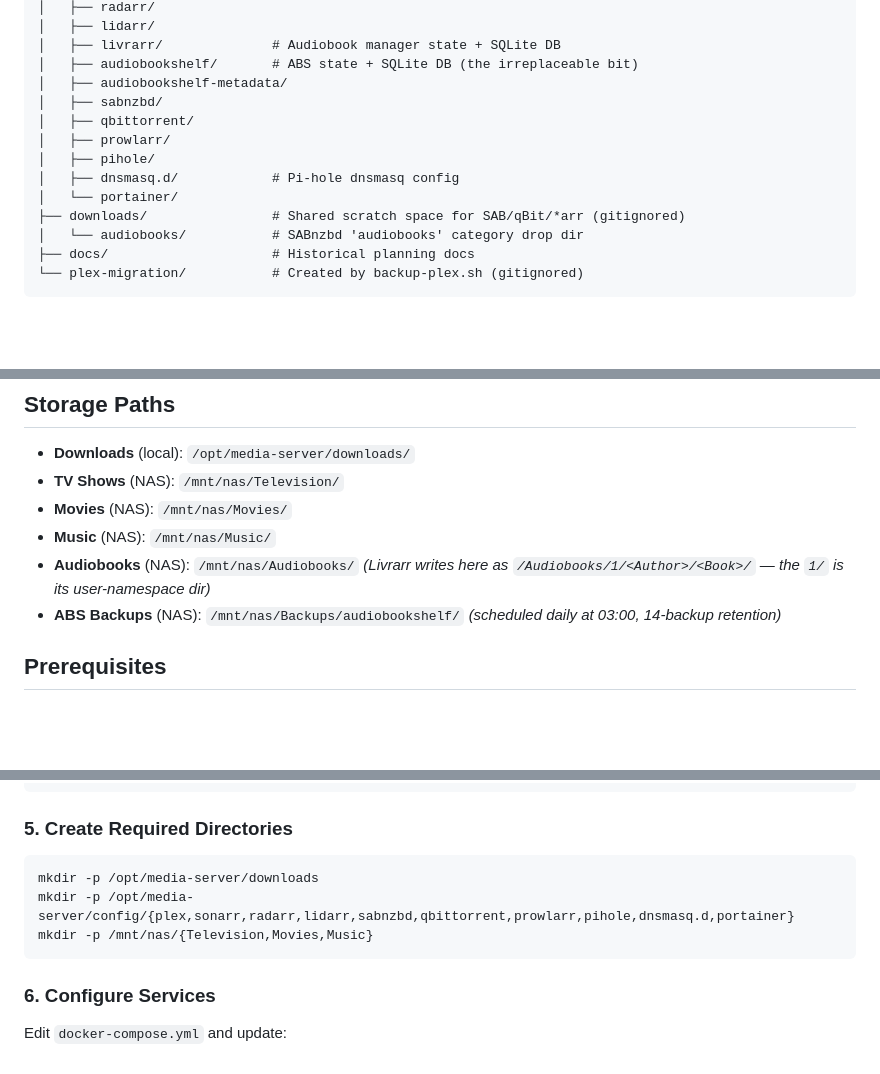
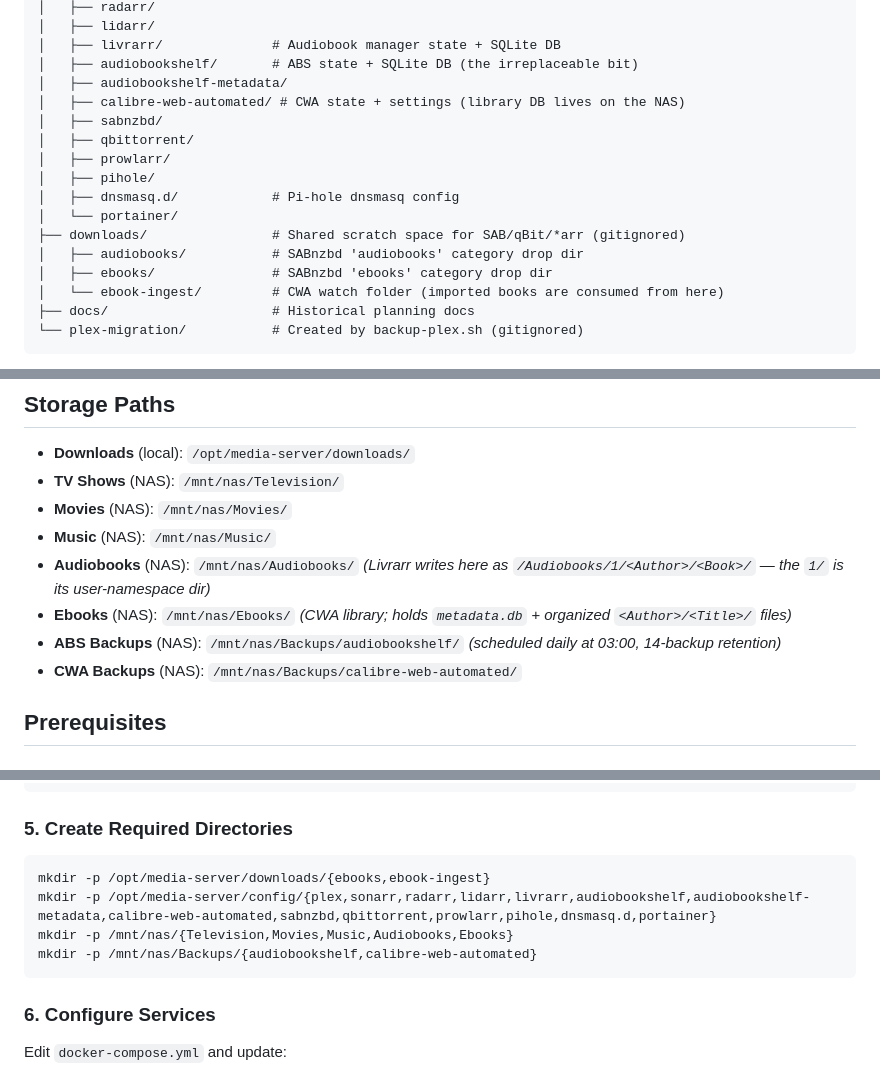
Before and after one commit to mbergmanpga/media-server, a Markdown page: README.md, 3 parts joined by grey strips. GitHub-like rendering; blank space fills up the shorter version.

Commit message:
docs: document calibre-web-automated ebook stack in README
Co-Authored-By: Claude Opus 4.8 <noreply@anthropic.com>

````diff
--- a/README.md
+++ b/README.md
@@ -78,6 +80,7 @@ Internet → Modem → Orbi Router → Network Switch
 │   ├── livrarr/              # Audiobook manager state + SQLite DB
 │   ├── audiobookshelf/       # ABS state + SQLite DB (the irreplaceable bit)
 │   ├── audiobookshelf-metadata/
+│   ├── calibre-web-automated/ # CWA state + settings (library DB lives on the NAS)
 │   ├── sabnzbd/
 │   ├── qbittorrent/
 │   ├── prowlarr/
@@ -85,7 +88,9 @@ Internet → Modem → Orbi Router → Network Switch
 │   ├── dnsmasq.d/            # Pi-hole dnsmasq config
 │   └── portainer/
 ├── downloads/                # Shared scratch space for SAB/qBit/*arr (gitignored)
-│   └── audiobooks/           # SABnzbd 'audiobooks' category drop dir
+│   ├── audiobooks/           # SABnzbd 'audiobooks' category drop dir
+│   ├── ebooks/               # SABnzbd 'ebooks' category drop dir
+│   └── ebook-ingest/         # CWA watch folder (imported books are consumed from here)
 ├── docs/                     # Historical planning docs
 └── plex-migration/           # Created by backup-plex.sh (gitignored)
 ```
@@ -101,7 +106,9 @@ Internet → Modem → Orbi Router → Network Switch
 - **Movies** (NAS): `/mnt/nas/Movies/`
 - **Music** (NAS): `/mnt/nas/Music/`
 - **Audiobooks** (NAS): `/mnt/nas/Audiobooks/` *(Livrarr writes here as `/Audiobooks/1/<Author>/<Book>/` — the `1/` is its user-namespace dir)*
+- **Ebooks** (NAS): `/mnt/nas/Ebooks/` *(CWA library; holds `metadata.db` + organized `<Author>/<Title>/` files)*
 - **ABS Backups** (NAS): `/mnt/nas/Backups/audiobookshelf/` *(scheduled daily at 03:00, 14-backup retention)*
+- **CWA Backups** (NAS): `/mnt/nas/Backups/calibre-web-automated/`
 
 ## Prerequisites
 
@@ -200,9 +207,10 @@ cd media-server
 ### 5. Create Required Directories
 
 ```bash
-mkdir -p /opt/media-server/downloads
-mkdir -p /opt/media-server/config/{plex,sonarr,radarr,lidarr,sabnzbd,qbittorrent,prowlarr,pihole,dnsmasq.d,portainer}
-mkdir -p /mnt/nas/{Television,Movies,Music}
+mkdir -p /opt/media-server/downloads/{ebooks,ebook-ingest}
+mkdir -p /opt/media-server/config/{plex,sonarr,radarr,lidarr,livrarr,audiobookshelf,audiobookshelf-metadata,calibre-web-automated,sabnzbd,qbittorrent,prowlarr,pihole,dnsmasq.d,portainer}
+mkdir -p /mnt/nas/{Television,Movies,Music,Audiobooks,Ebooks}
+mkdir -p /mnt/nas/Backups/{audiobookshelf,calibre-web-automated}
 ```
 
 ### 6. Configure Services
````
Also changed, not shown: other parts of README.md (+5 -1 lines).
